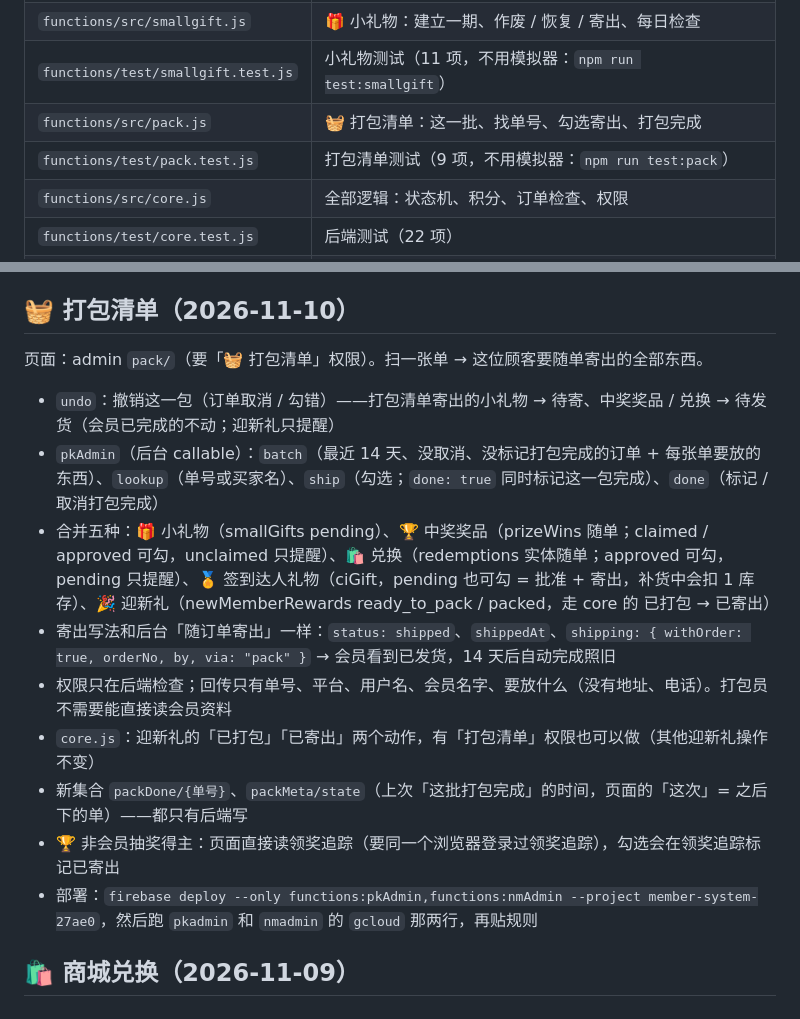
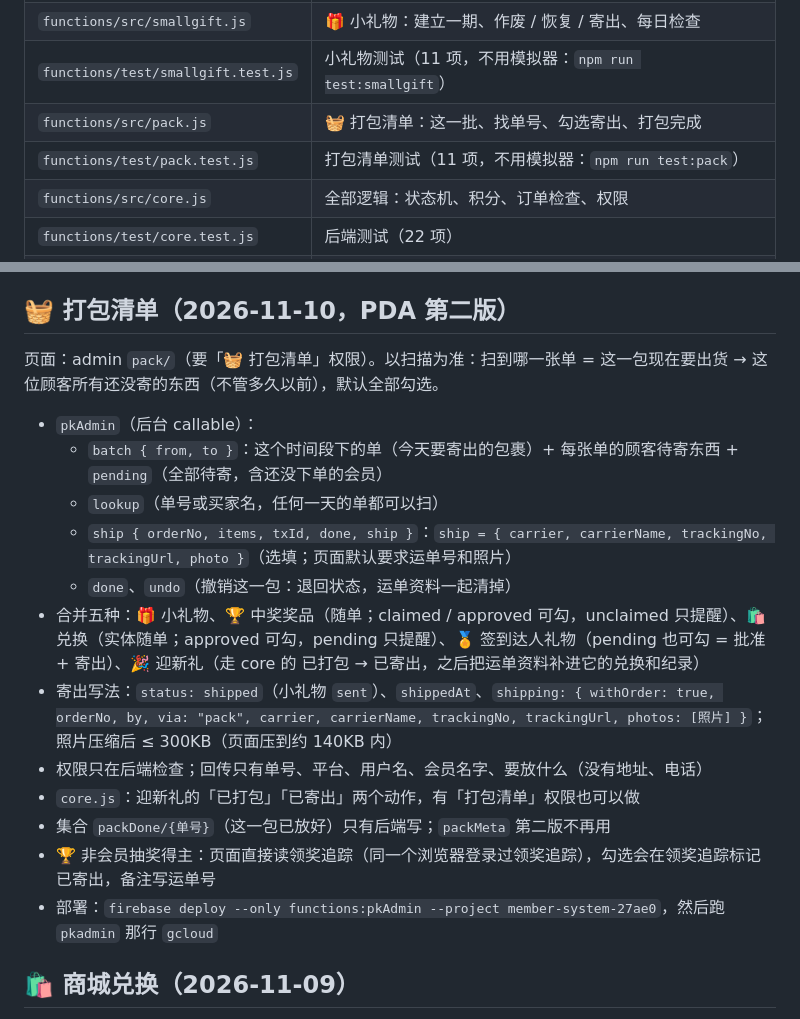
Before and after one commit to themochiishop/admin, a Markdown page: _functions/README.md, 2 parts joined by grey strips. GitHub-like rendering.

```diff
--- a/_functions/README.md
+++ b/_functions/README.md
@@ -14,7 +14,7 @@ Firebase 项目：`member-system-27ae0` · 方案：Blaze
 | `functions/src/smallgift.js` | 🎁 小礼物：建立一期、作废 / 恢复 / 寄出、每日检查 |
 | `functions/test/smallgift.test.js` | 小礼物测试（11 项，不用模拟器：`npm run test:smallgift`） |
 | `functions/src/pack.js` | 🧺 打包清单：这一批、找单号、勾选寄出、打包完成 |
-| `functions/test/pack.test.js` | 打包清单测试（9 项，不用模拟器：`npm run test:pack`） |
+| `functions/test/pack.test.js` | 打包清单测试（11 项，不用模拟器：`npm run test:pack`） |
 | `functions/src/core.js` | 全部逻辑：状态机、积分、订单检查、权限 |
 | `functions/test/core.test.js` | 后端测试（22 项） |
 | `firestore.rules` | 完整规则（= 11/08 版 + 新会员奖励 4 处新增） |
@@ -122,17 +122,20 @@ Firebase 控制台 › Firestore Database › 规则 → 把 `firestore.rules`
 - 规则：两个集合都只有后端写；会员只能读自己的（`uid`）
 - 部署：`firebase deploy --only functions:sgAdmin,functions:sgDaily --project member-system-27ae0`，然后跑 `gcloud run services update sgadmin --no-invoker-iam-check --region=asia-southeast1 --project=member-system-27ae0`，再把 `firestore.rules` 贴到 Firebase 控制台
 
-## 🧺 打包清单（2026-11-10）
-页面：admin `pack/`（要「🧺 打包清单」权限）。扫一张单 → 这位顾客要随单寄出的全部东西。
-- `undo`：撤销这一包（订单取消 / 勾错）——打包清单寄出的小礼物 → 待寄、中奖奖品 / 兑换 → 待发货（会员已完成的不动；迎新礼只提醒）
-- `pkAdmin`（后台 callable）：`batch`（最近 14 天、没取消、没标记打包完成的订单 + 每张单要放的东西）、`lookup`（单号或买家名）、`ship`（勾选；`done: true` 同时标记这一包完成）、`done`（标记 / 取消打包完成）
-- 合并五种：🎁 小礼物（smallGifts pending）、🏆 中奖奖品（prizeWins 随单；claimed / approved 可勾，unclaimed 只提醒）、🛍️ 兑换（redemptions 实体随单；approved 可勾，pending 只提醒）、🏅 签到达人礼物（ciGift，pending 也可勾 = 批准 + 寄出，补货中会扣 1 库存）、🎉 迎新礼（newMemberRewards ready_to_pack / packed，走 core 的 已打包 → 已寄出）
-- 寄出写法和后台「随订单寄出」一样：`status: shipped`、`shippedAt`、`shipping: { withOrder: true, orderNo, by, via: "pack" }` → 会员看到已发货，14 天后自动完成照旧
-- 权限只在后端检查；回传只有单号、平台、用户名、会员名字、要放什么（没有地址、电话）。打包员不需要能直接读会员资料
-- `core.js`：迎新礼的「已打包」「已寄出」两个动作，有「打包清单」权限也可以做（其他迎新礼操作不变）
-- 新集合 `packDone/{单号}`、`packMeta/state`（上次「这批打包完成」的时间，页面的「这次」= 之后下的单）——都只有后端写
-- 🏆 非会员抽奖得主：页面直接读领奖追踪（要同一个浏览器登录过领奖追踪），勾选会在领奖追踪标记已寄出
-- 部署：`firebase deploy --only functions:pkAdmin,functions:nmAdmin --project member-system-27ae0`，然后跑 `pkadmin` 和 `nmadmin` 的 `gcloud` 那两行，再贴规则
+## 🧺 打包清单（2026-11-10，PDA 第二版）
+页面：admin `pack/`（要「🧺 打包清单」权限）。以扫描为准：扫到哪一张单 = 这一包现在要出货 → 这位顾客所有还没寄的东西（不管多久以前），默认全部勾选。
+- `pkAdmin`（后台 callable）：
+  - `batch { from, to }`：这个时间段下的单（今天要寄出的包裹）+ 每张单的顾客待寄东西 + `pending`（全部待寄，含还没下单的会员）
+  - `lookup`（单号或买家名，任何一天的单都可以扫）
+  - `ship { orderNo, items, txId, done, ship }`：`ship = { carrier, carrierName, trackingNo, trackingUrl, photo }`（选填；页面默认要求运单号和照片）
+  - `done`、`undo`（撤销这一包：退回状态，运单资料一起清掉）
+- 合并五种：🎁 小礼物、🏆 中奖奖品（随单；claimed / approved 可勾，unclaimed 只提醒）、🛍️ 兑换（实体随单；approved 可勾，pending 只提醒）、🏅 签到达人礼物（pending 也可勾 = 批准 + 寄出）、🎉 迎新礼（走 core 的 已打包 → 已寄出，之后把运单资料补进它的兑换和纪录）
+- 寄出写法：`status: shipped`（小礼物 `sent`）、`shippedAt`、`shipping: { withOrder: true, orderNo, by, via: "pack", carrier, carrierName, trackingNo, trackingUrl, photos: [照片] }`；照片压缩后 ≤ 300KB（页面压到约 140KB 内）
+- 权限只在后端检查；回传只有单号、平台、用户名、会员名字、要放什么（没有地址、电话）
+- `core.js`：迎新礼的「已打包」「已寄出」两个动作，有「打包清单」权限也可以做
+- 集合 `packDone/{单号}`（这一包已放好）只有后端写；`packMeta` 第二版不再用
+- 🏆 非会员抽奖得主：页面直接读领奖追踪（同一个浏览器登录过领奖追踪），勾选会在领奖追踪标记已寄出，备注写运单号
+- 部署：`firebase deploy --only functions:pkAdmin --project member-system-27ae0`，然后跑 `pkadmin` 那行 `gcloud`
 
 ## 🛍️ 商城兑换（2026-11-09）
 - 会员：`rdMember({ op: "redeem", rewardId, variantId? })` → `{ id }`；`rdMember({ op: "cancel", id })`
```
